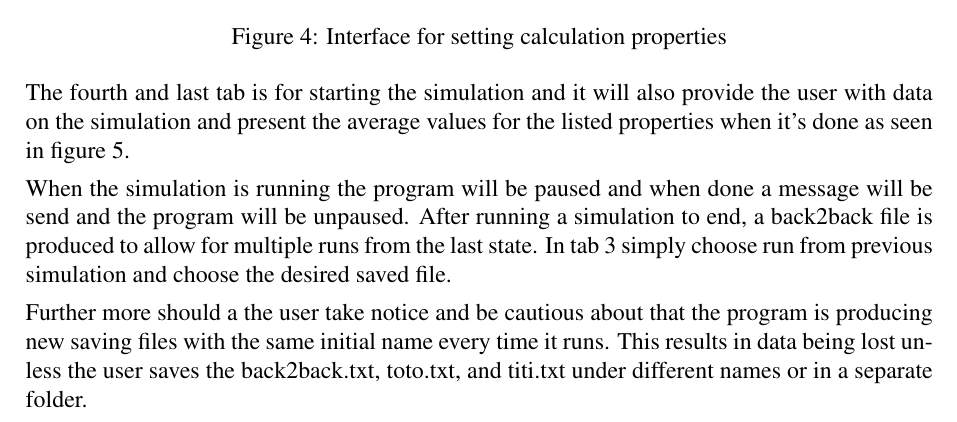
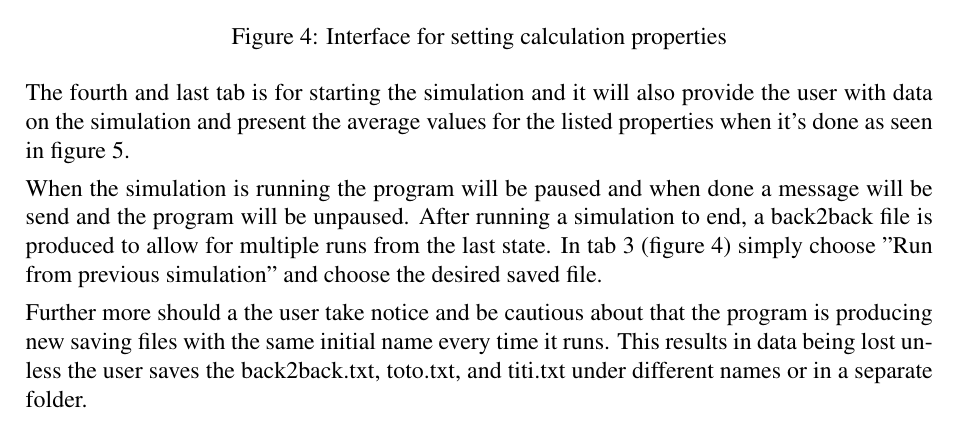
Before and after one commit to johanjoensson/TFYA50-Computational-Physics, a LaTeX document (Documentation/Final_report/final_report.tex, which reads Documentation/Final_report/manual.tex): part of page 12 of 21, cut so that both start at the same text. Compiled offline with pdfLaTeX.

Commit message:
manual done /SW

```diff
--- a/Documentation/Final_report/manual.tex
+++ b/Documentation/Final_report/manual.tex
@@ -45,7 +45,7 @@ The fourth and last tab is for starting the simulation and it will also provide
 	\label{fig:res_tab}
 \end{figure}
 
-When the simulation is running the program will be paused and when done a message will be send and the program will be unpaused. After running a simulation to end, a back2back file is produced to allow for multiple runs from the last state. In tab 3 simply choose run from previous simulation and choose the desired saved file.
+When the simulation is running the program will be paused and when done a message will be send and the program will be unpaused. After running a simulation to end, a back2back file is produced to allow for multiple runs from the last state. In tab 3 (figure \ref{fig:calc_tab}) simply choose ''Run from previous simulation'' and choose the desired saved file.
 
 Further more should a the user take notice and be cautious about that the program is producing new saving files with the same initial name every time it runs. This results in data being lost unless the user saves the back2back.txt, toto.txt, and titi.txt under different names or in a separate folder.
 
```
Also changed, not shown: Documentation/Final_report/images/calc_tab.png.
